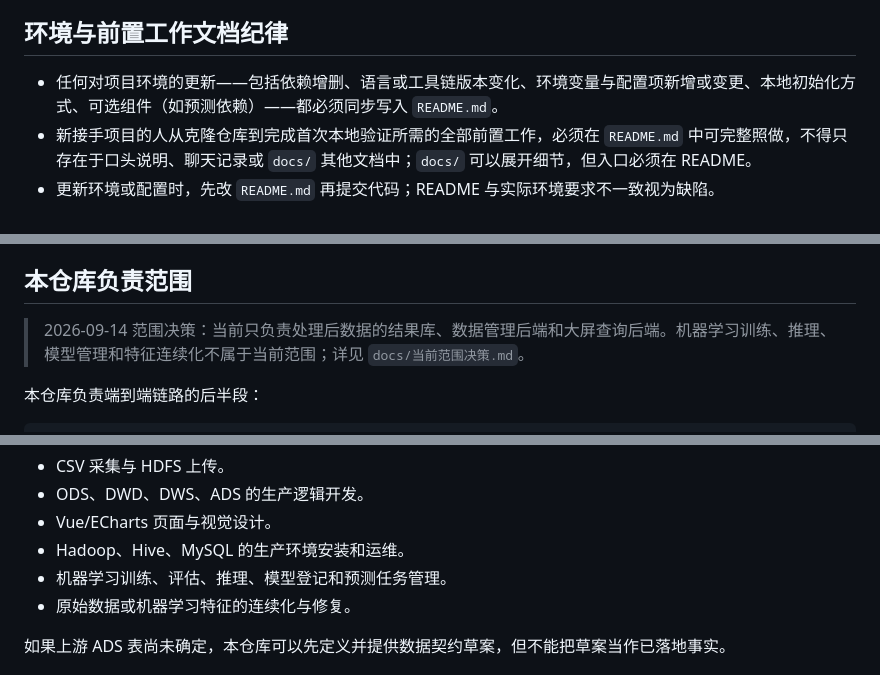
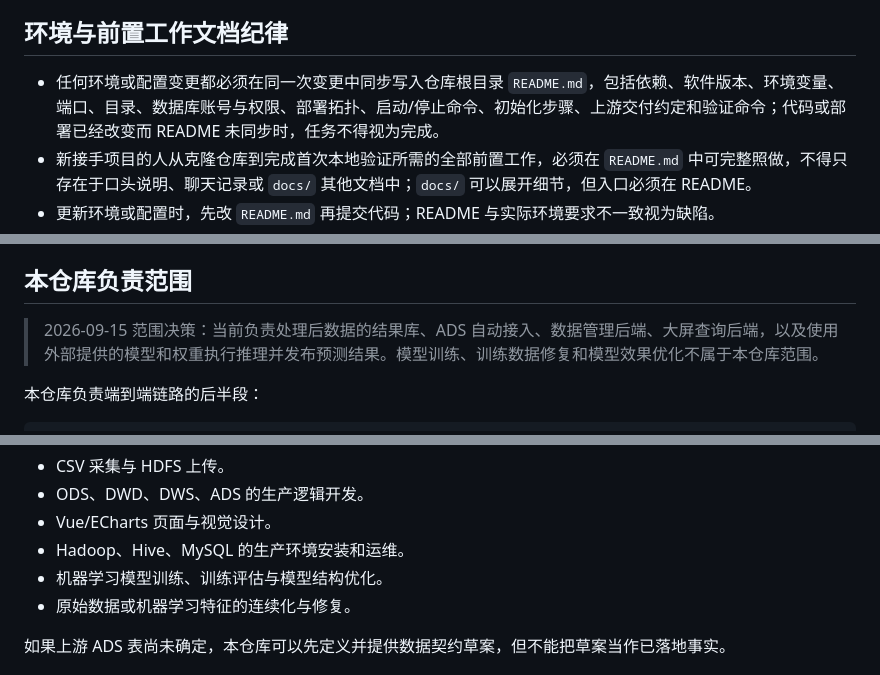
Before and after one commit to dirtysoup0519/ncs-result-backend, a Markdown page: AGENT.md, 3 parts joined by grey strips. GitHub-like rendering.

```diff
--- a/AGENT.md
+++ b/AGENT.md
@@ -11,7 +11,7 @@
 
 ## 环境与前置工作文档纪律
 
-- 任何对项目环境的更新——包括依赖增删、语言或工具链版本变化、环境变量与配置项新增或变更、本地初始化方式、可选组件（如预测依赖）——都必须同步写入 `README.md`。
+- 任何环境或配置变更都必须在同一次变更中同步写入仓库根目录 `README.md`，包括依赖、软件版本、环境变量、端口、目录、数据库账号与权限、部署拓扑、启动/停止命令、初始化步骤、上游交付约定和验证命令；代码或部署已经改变而 README 未同步时，任务不得视为完成。
 - 新接手项目的人从克隆仓库到完成首次本地验证所需的全部前置工作，必须在 `README.md` 中可完整照做，不得只存在于口头说明、聊天记录或 `docs/` 其他文档中；`docs/` 可以展开细节，但入口必须在 README。
 - 更新环境或配置时，先改 `README.md` 再提交代码；README 与实际环境要求不一致视为缺陷。
 - README 中的命令必须标注适用环境（PowerShell / bash）与适用分支（如仅 `feature/ads-shell-sync`）。
@@ -43,7 +43,7 @@
 
 ## 本仓库负责范围
 
-> 2026-09-14 范围决策：当前只负责处理后数据的结果库、数据管理后端和大屏查询后端。机器学习训练、推理、模型管理和特征连续化不属于当前范围；详见 `docs/当前范围决策.md`。
+> 2026-09-15 范围决策：当前负责处理后数据的结果库、ADS 自动接入、数据管理后端、大屏查询后端，以及使用外部提供的模型和权重执行推理并发布预测结果。模型训练、训练数据修复和模型效果优化不属于本仓库范围。
 
 本仓库负责端到端链路的后半段：
 
@@ -70,7 +70,7 @@ Hive ADS
 - ODS、DWD、DWS、ADS 的生产逻辑开发。
 - Vue/ECharts 页面与视觉设计。
 - Hadoop、Hive、MySQL 的生产环境安装和运维。
-- 机器学习训练、评估、推理、模型登记和预测任务管理。
+- 机器学习模型训练、训练评估与模型结构优化。
 - 原始数据或机器学习特征的连续化与修复。
 
 如果上游 ADS 表尚未确定，本仓库可以先定义并提供数据契约草案，但不能把草案当作已落地事实。
```
Also changed, not shown: other parts of AGENT.md (+1 -1 lines), README.md (+78 -8 lines).
